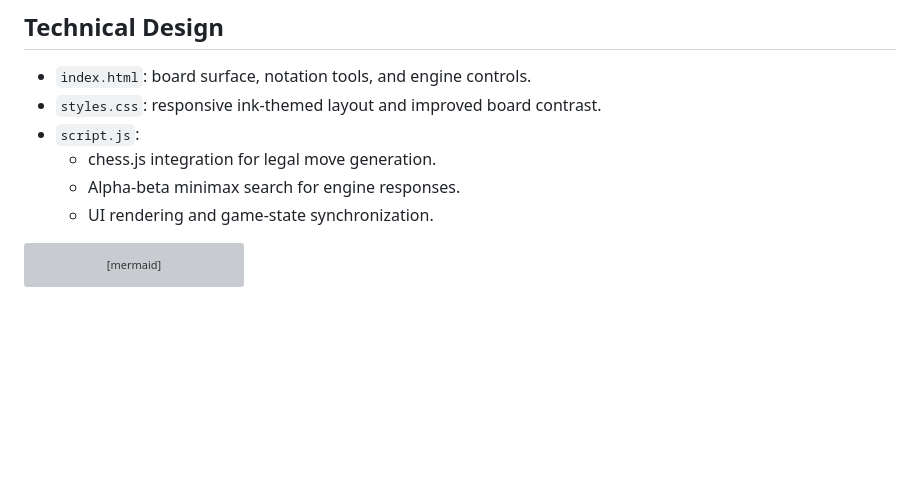
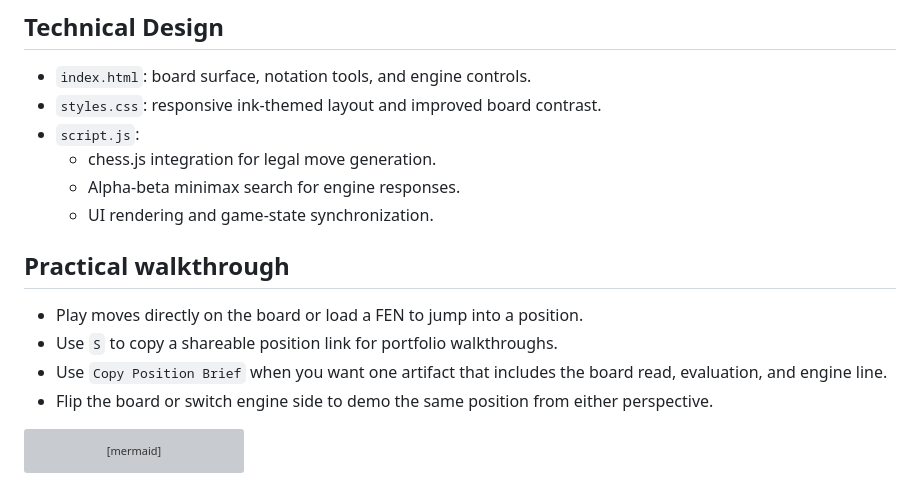
Before and after one commit to abhikhur27/abhi-chess-engine, a Markdown page: README.md, the part around the change. GitHub-like rendering; blank space fills up the shorter version; grey boxes are pictures that could not be loaded.

Commit message:
docs: add practical walkthrough to readme

````diff
--- a/README.md
+++ b/README.md
@@ -38,6 +38,13 @@ Browser-based chess workspace with legal move handling, notation tooling, and an
   - chess.js integration for legal move generation.
   - Alpha-beta minimax search for engine responses.
   - UI rendering and game-state synchronization.
+
+## Practical walkthrough
+
+- Play moves directly on the board or load a FEN to jump into a position.
+- Use `S` to copy a shareable position link for portfolio walkthroughs.
+- Use `Copy Position Brief` when you want one artifact that includes the board read, evaluation, and engine line.
+- Flip the board or switch engine side to demo the same position from either perspective.
 
 ```mermaid
 flowchart LR
````
